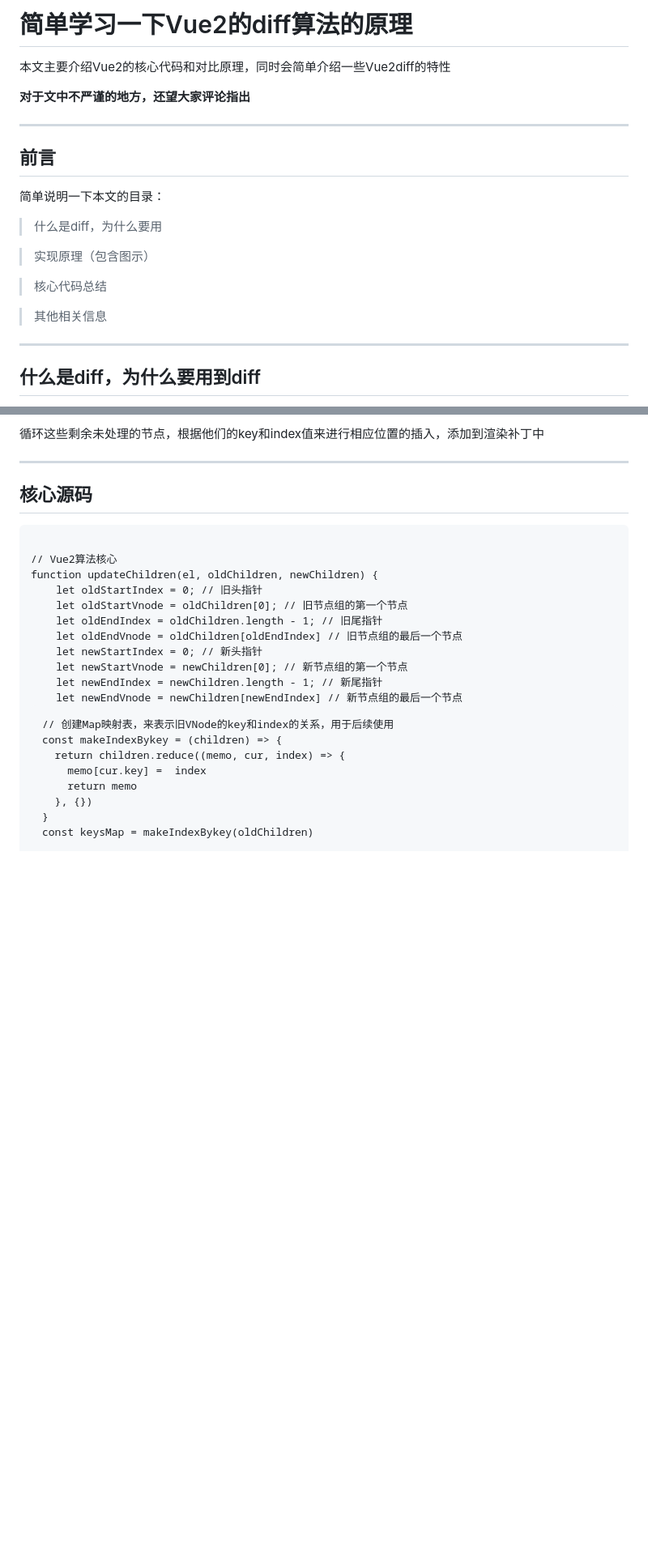
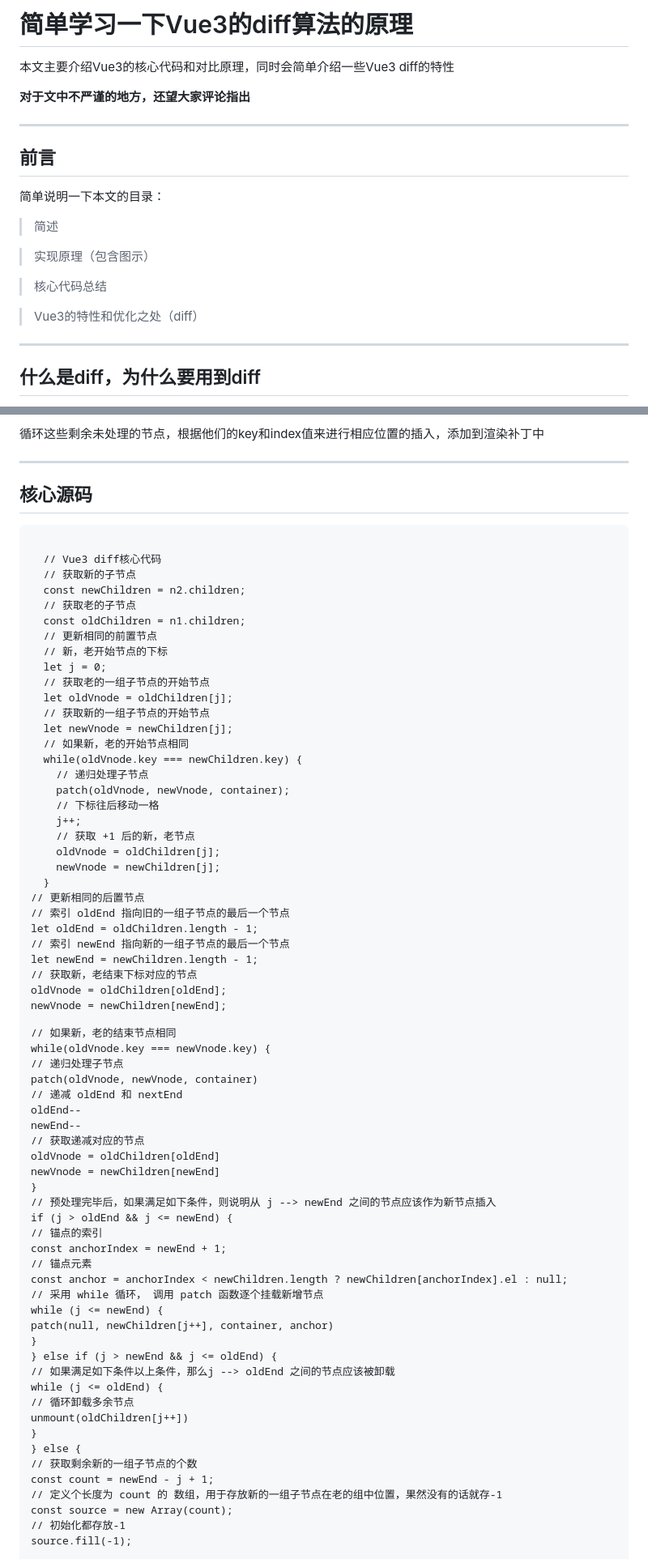
Before and after one commit to KurtDubain/practiceCoding, a Markdown page: test2.md, 2 parts joined by grey strips. Shown at 81% size. Rendered like a GitHub page; blank space fills up the shorter version.

```diff
--- a/test2.md
+++ b/test2.md
@@ -1,6 +1,6 @@
-# 简单学习一下Vue2的diff算法的原理
+# 简单学习一下Vue3的diff算法的原理
 
-本文主要介绍Vue2的核心代码和对比原理，同时会简单介绍一些Vue2diff的特性
+本文主要介绍Vue3的核心代码和对比原理，同时会简单介绍一些Vue3 diff的特性
 
 **对于文中不严谨的地方，还望大家评论指出**
 
@@ -10,13 +10,13 @@
 简单说明一下本文的目录：
 <div style="font-size:0.9rem">
 
->什么是diff，为什么要用
+>简述
 
 >实现原理（包含图示）
 
 >核心代码总结
 
->其他相关信息
+>Vue3的特性和优化之处（diff）
 </div>
 
 
@@ -125,23 +125,70 @@ Vue2的diff算法主要特点是“双端对比”。顾名思义，就是分别
 ## 核心源码
 
 <div style="max-width: 90%; overflow: auto;font-size:0.9rem"><pre><code class="language-javascript">
-// Vue2算法核心
-function updateChildren(el, oldChildren, newChildren) {
-    let oldStartIndex = 0; // 旧头指针
-    let oldStartVnode = oldChildren[0]; // 旧节点组的第一个节点
-    let oldEndIndex = oldChildren.length - 1; // 旧尾指针
-    let oldEndVnode = oldChildren[oldEndIndex] // 旧节点组的最后一个节点
-    let newStartIndex = 0; // 新头指针
-    let newStartVnode = newChildren[0]; // 新节点组的第一个节点
-    let newEndIndex = newChildren.length - 1; // 新尾指针
-    let newEndVnode = newChildren[newEndIndex] // 新节点组的最后一个节点
+  // Vue3 diff核心代码
+  // 获取新的子节点
+  const newChildren = n2.children;
+  // 获取老的子节点
+  const oldChildren = n1.children;
+  // 更新相同的前置节点
+  // 新，老开始节点的下标
+  let j = 0;
+  // 获取老的一组子节点的开始节点
+  let oldVnode = oldChildren[j];
+  // 获取新的一组子节点的开始节点
+  let newVnode = newChildren[j];
+  // 如果新，老的开始节点相同
+  while(oldVnode.key === newChildren.key) {
+    // 递归处理子节点
+    patch(oldVnode, newVnode, container);
+    // 下标往后移动一格
+    j++;
+    // 获取 +1 后的新，老节点
+    oldVnode = oldChildren[j];
+    newVnode = newChildren[j];
+  }
 
-    // 创建Map映射表，来表示旧VNode的key和index的关系，用于后续使用
-    const makeIndexBykey = (children) => {
-      return children.reduce((memo, cur, index) => {
-        memo[cur.key] =  index
-        return memo
-      }, {})
+  // 更新相同的后置节点
+  // 索引 oldEnd 指向旧的一组子节点的最后一个节点
+  let oldEnd = oldChildren.length - 1;
+  // 索引 newEnd 指向新的一组子节点的最后一个节点
+  let newEnd = newChildren.length - 1;
+  // 获取新，老结束下标对应的节点
+  oldVnode = oldChildren[oldEnd];
+  newVnode = newChildren[newEnd];
+
+  // 如果新，老的结束节点相同
+  while(oldVnode.key === newVnode.key) {
+    // 递归处理子节点
+    patch(oldVnode, newVnode, container)
+    // 递减 oldEnd 和 nextEnd
+    oldEnd--
+    newEnd--
+    // 获取递减对应的节点
+    oldVnode = oldChildren[oldEnd]
+    newVnode = newChildren[newEnd]
+  }
+  // 预处理完毕后，如果满足如下条件，则说明从 j --> newEnd 之间的节点应该作为新节点插入
+  if (j > oldEnd && j <= newEnd) {
+    // 锚点的索引
+    const anchorIndex = newEnd + 1;
+    // 锚点元素
+    const anchor = anchorIndex < newChildren.length ? newChildren[anchorIndex].el : null;
+    // 采用 while 循环， 调用 patch 函数逐个挂载新增节点
+    while (j <= newEnd) {
+      patch(null, newChildren[j++], container, anchor)
     }
-    const keysMap = makeIndexBykey(oldChildren)
+  } else if (j > newEnd && j <= oldEnd) {
+    // 如果满足如下条件以上条件，那么j --> oldEnd 之间的节点应该被卸载
+    while (j <= oldEnd) {
+        // 循环卸载多余节点
+      unmount(oldChildren[j++])
+    }
+  } else {
+    // 获取剩余新的一组子节点的个数
+    const count = newEnd - j + 1;
+    // 定义个长度为 count 的 数组，用于存放新的一组子节点在老的组中位置，果然没有的话就存-1
+    const source = new Array(count);
+    // 初始化都存放-1
+    source.fill(-1);
 
```
Also changed, not shown: other parts of test2.md (+79 -78 lines).
